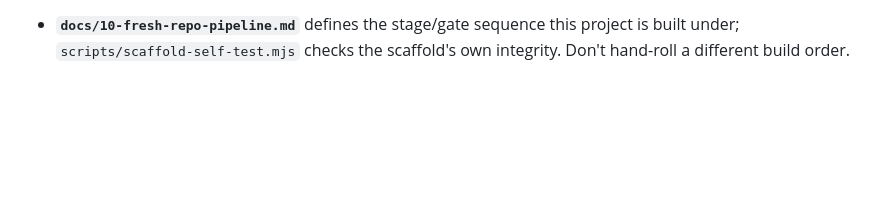
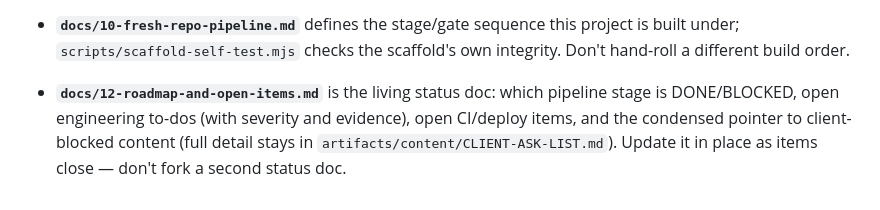
Before and after one commit to LabLaunchPad/UKBT-UK-Bangla-Tigers, a Markdown page: CLAUDE.md, the part around the change. Drawn GitHub-style; blank space fills up the shorter version.

```diff
--- a/CLAUDE.md
+++ b/CLAUDE.md
@@ -217,3 +217,10 @@ describes:
 - **`docs/10-fresh-repo-pipeline.md`** defines the stage/gate sequence this
   project is built under; `scripts/scaffold-self-test.mjs` checks the
   scaffold's own integrity. Don't hand-roll a different build order.
+
+- **`docs/12-roadmap-and-open-items.md`** is the living status doc: which
+  pipeline stage is DONE/BLOCKED, open engineering to-dos (with severity
+  and evidence), open CI/deploy items, and the condensed pointer to
+  client-blocked content (full detail stays in
+  `artifacts/content/CLIENT-ASK-LIST.md`). Update it in place as items
+  close — don't fork a second status doc.
```
Also changed, not shown: docs/12-roadmap-and-open-items.md (added, +193 -0 lines).
